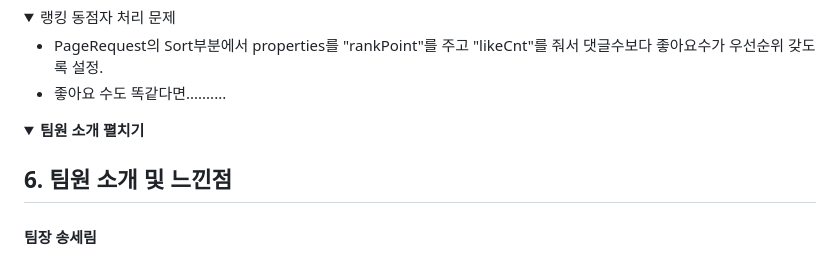
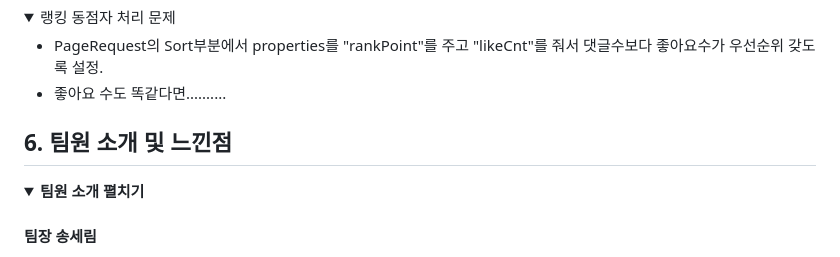
Before and after one commit to illhanunjung/Hwado-final, a Markdown page: README.md, the part around the change. Drawn GitHub-style; folded sections open.

```diff
--- a/README.md
+++ b/README.md
@@ -383,11 +383,13 @@ window.Kakao.init('사용자 키'); 코드를 사용하여 카카오 SDK를 초
 
 </br>
 
+
+## 6. 팀원 소개 및 느낀점
+
 <details>
 <summary><b>팀원 소개 펼치기</b></summary>
 <div markdown="1">
 
-## 6. 팀원 소개 및 느낀점
 #### 팀장 송세림
 - 포트폴리오 페이지
 - 포트폴리오 기능
```
